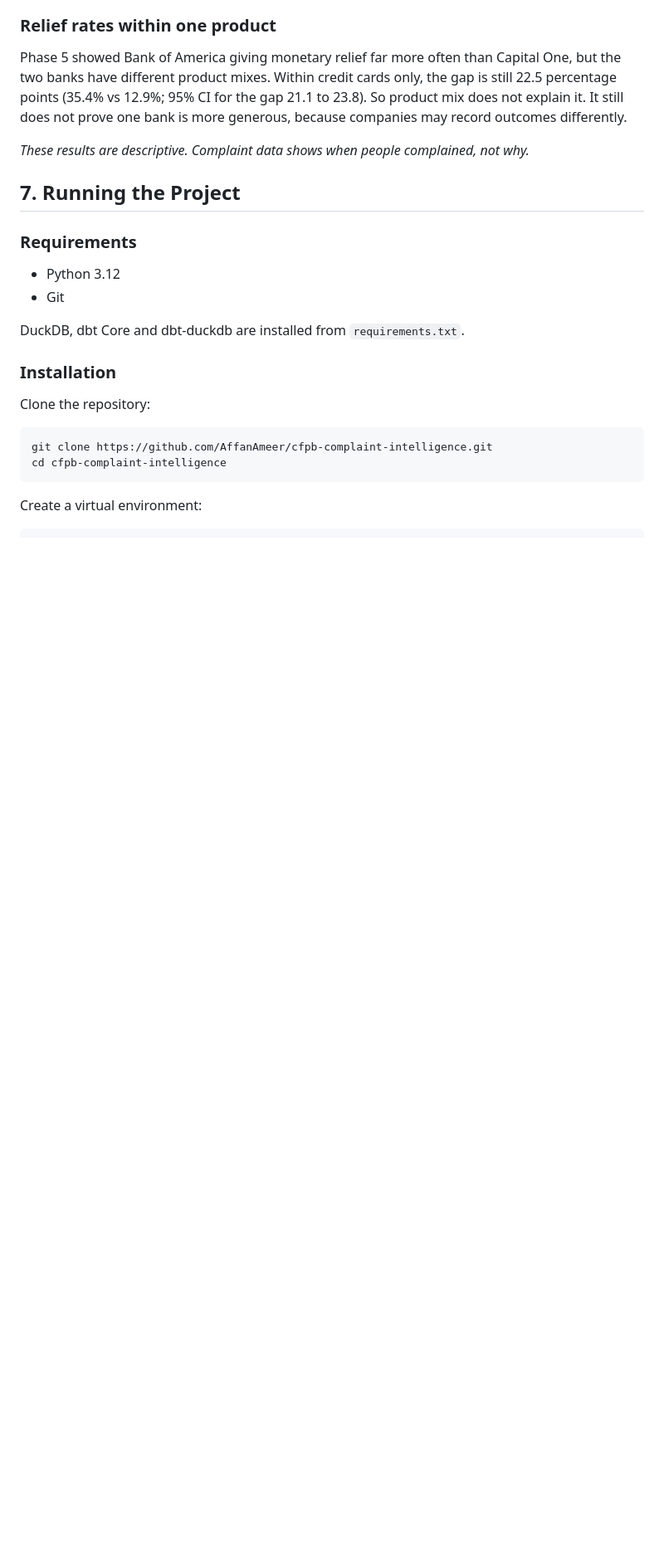
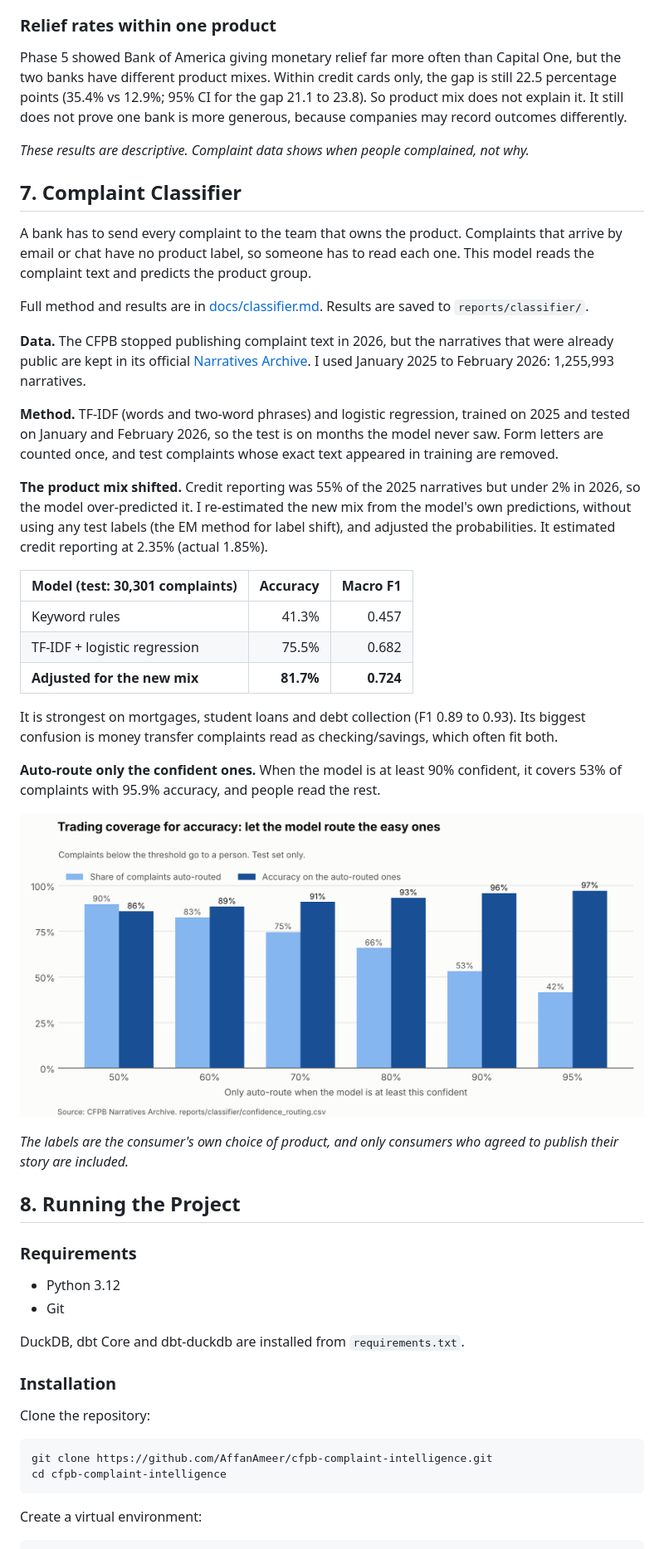
Before and after one commit to AffanAmeer/cfpb-complaint-intelligence, a Markdown page: README.md, the part around one of its changes. Shown at 83% size. GitHub-like rendering; pictures changed too: reports/figures/classifier_confidence_routing.png (added); blank space fills up the shorter version.

```diff
--- a/README.md
+++ b/README.md
@@ -368,7 +369,33 @@ Phase 5 showed Bank of America giving monetary relief far more often than Capita
 
 *These results are descriptive. Complaint data shows when people complained, not why.*
 
-## 7. Running the Project
+## 7. Complaint Classifier
+
+A bank has to send every complaint to the team that owns the product. Complaints that arrive by email or chat have no product label, so someone has to read each one. This model reads the complaint text and predicts the product group.
+
+Full method and results are in [docs/classifier.md](docs/classifier.md). Results are saved to `reports/classifier/`.
+
+**Data.** The CFPB stopped publishing complaint text in 2026, but the narratives that were already public are kept in its official [Narratives Archive](https://www.consumerfinance.gov/foia-requests/foia-electronic-reading-room/cfpb-consumer-complaint-database-narratives-archive/). I used January 2025 to February 2026: 1,255,993 narratives.
+
+**Method.** TF-IDF (words and two-word phrases) and logistic regression, trained on 2025 and tested on January and February 2026, so the test is on months the model never saw. Form letters are counted once, and test complaints whose exact text appeared in training are removed.
+
+**The product mix shifted.** Credit reporting was 55% of the 2025 narratives but under 2% in 2026, so the model over-predicted it. I re-estimated the new mix from the model's own predictions, without using any test labels (the EM method for label shift), and adjusted the probabilities. It estimated credit reporting at 2.35% (actual 1.85%).
+
+| Model (test: 30,301 complaints) | Accuracy | Macro F1 |
+| --- | ---: | ---: |
+| Keyword rules | 41.3% | 0.457 |
+| TF-IDF + logistic regression | 75.5% | 0.682 |
+| **Adjusted for the new mix** | **81.7%** | **0.724** |
+
+It is strongest on mortgages, student loans and debt collection (F1 0.89 to 0.93). Its biggest confusion is money transfer complaints read as checking/savings, which often fit both.
+
+**Auto-route only the confident ones.** When the model is at least 90% confident, it covers 53% of complaints with 95.9% accuracy, and people read the rest.
+
+![Confidence routing](reports/figures/classifier_confidence_routing.png)
+
+*The labels are the consumer's own choice of product, and only consumers who agreed to publish their story are included.*
+
+## 8. Running the Project
 
 ### Requirements
 
```
Also changed, not shown: other parts of README.md (+30 -4 lines), docs/classifier.md (added, +115 -0 lines), reports/figures/classifier_confusion_matrix.png (added), 14 other files.
